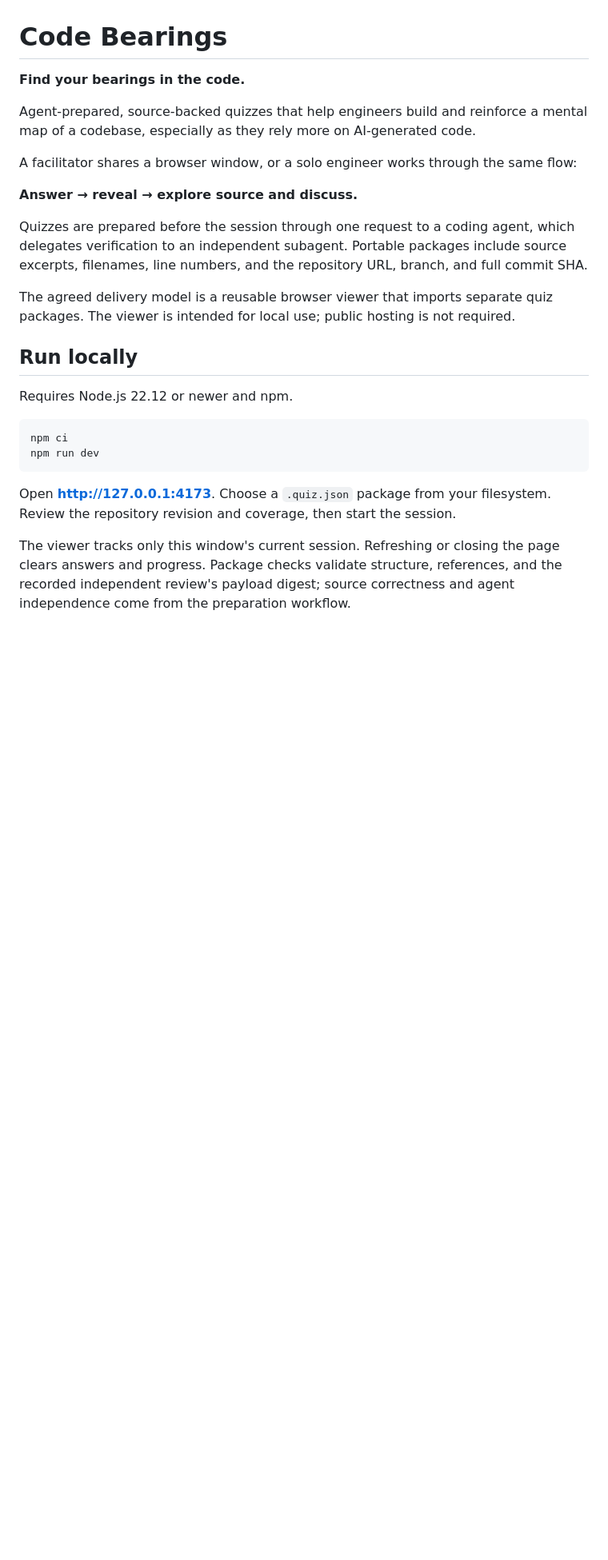
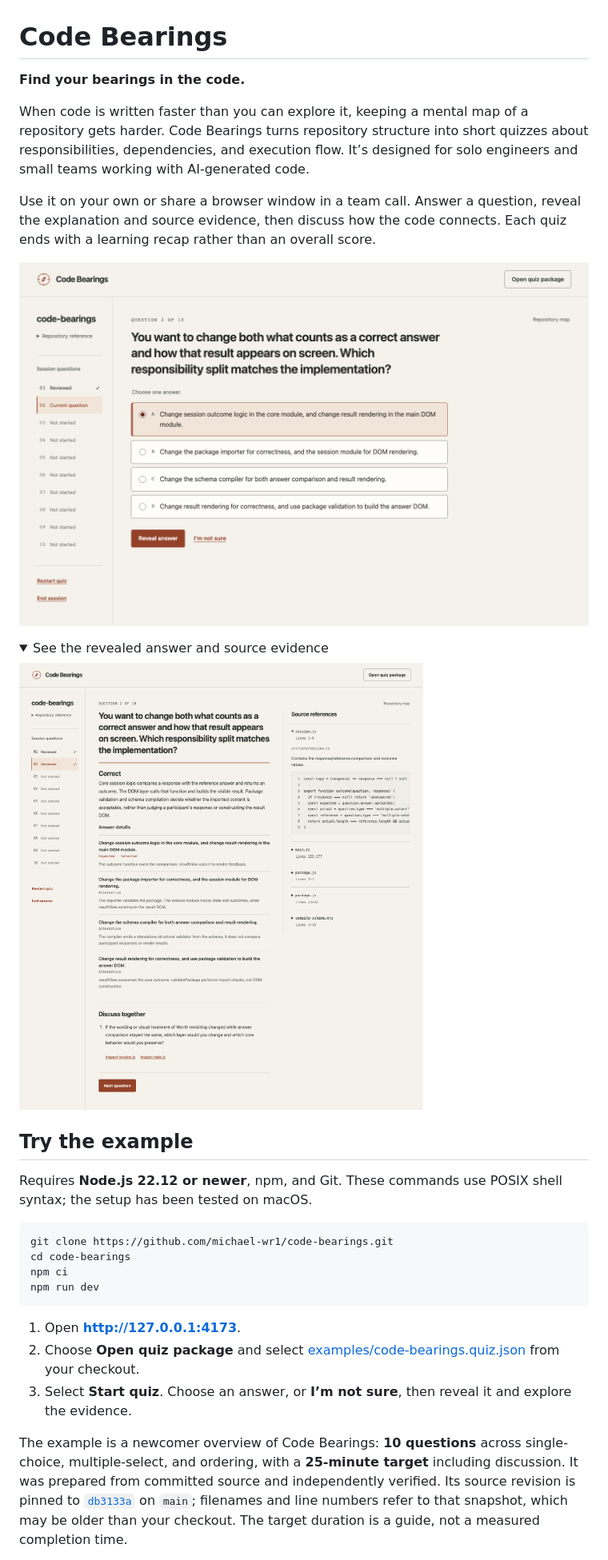
Before and after one commit to michael-wr1/code-bearings, a Markdown page: README.md, the part around one of its changes. Shown at 80% size. Rendered like a GitHub page; pictures changed too: assets/screenshots/question.png (added), assets/screenshots/revealed-answer.png (added); folded sections open; blank space fills up the shorter version.

Commit message:
Add verified public example and improve quiz preparation

````diff
--- a/README.md
+++ b/README.md
@@ -2,26 +2,33 @@
 
 **Find your bearings in the code.**
 
-Agent-prepared, source-backed quizzes that help engineers build and reinforce a mental map of a codebase, especially as they rely more on AI-generated code.
+When code is written faster than you can explore it, keeping a mental map of a repository gets harder. Code Bearings turns repository structure into short quizzes about responsibilities, dependencies, and execution flow. It’s designed for solo engineers and small teams working with AI-generated code.
 
-A facilitator shares a browser window, or a solo engineer works through the same flow:
+Use it on your own or share a browser window in a team call. Answer a question, reveal the explanation and source evidence, then discuss how the code connects. Each quiz ends with a learning recap rather than an overall score.
 
-**Answer → reveal → explore source and discuss.**
+![A Code Bearings question asking where answer comparison and result rendering belong, with four choices and a Reveal answer button.](assets/screenshots/question.png)
 
-Quizzes are prepared before the session through one request to a coding agent, which delegates verification to an independent subagent. Portable packages include source excerpts, filenames, line numbers, and the repository URL, branch, and full commit SHA.
+<details>
+<summary>See the revealed answer and source evidence</summary>
 
-The agreed delivery model is a reusable browser viewer that imports separate quiz packages. The viewer is intended for local use; public hosting is not required.
+![The revealed answer with an explanation, discussion topic, and source references showing session.js with original line numbers.](assets/screenshots/revealed-answer.png)
 
-## Run locally
+</details>
 
-Requires Node.js 22.12 or newer and npm.
+## Try the example
+
+Requires **Node.js 22.12 or newer**, npm, and Git. These commands use POSIX shell syntax; the setup has been tested on macOS.
 
 ```bash
+git clone https://github.com/michael-wr1/code-bearings.git
+cd code-bearings
 npm ci
 npm run dev
 ```
 
-Open **http://127.0.0.1:4173**. Choose a `.quiz.json` package from your filesystem. Review the repository revision and coverage, then start the session.
+1. Open **http://127.0.0.1:4173**.
+2. Choose **Open quiz package** and select [examples/code-bearings.quiz.json](examples/code-bearings.quiz.json) from your checkout.
+3. Select **Start quiz**. Choose an answer, or **I’m not sure**, then reveal it and explore the evidence.
 
-The viewer tracks only this window's current session. Refreshing or closing the page clears answers and progress. Package checks validate structure, references, and the recorded independent review's payload digest; source correctness and agent independence come from the preparation workflow.
+The example is a newcomer overview of Code Bearings: **10 questions** across single-choice, multiple-select, and ordering, with a **25-minute target** including discussion. It was prepared from committed source and independently verified. Its source revision is pinned to [`db3133a`](https://github.com/michael-wr1/code-bearings/tree/db3133a9d148b06ba56845e7903a90c661c2f338) on `main`; filenames and line numbers refer to that snapshot, which may be older than your checkout. The target duration is a guide, not a measured completion time.
 
````
Also changed, not shown: other parts of README.md (+72 -69 lines), AGENTS.md (+1 -0 lines), skills/code-bearings-quiz/SKILL.md (+4 -2 lines), 6 other files.
